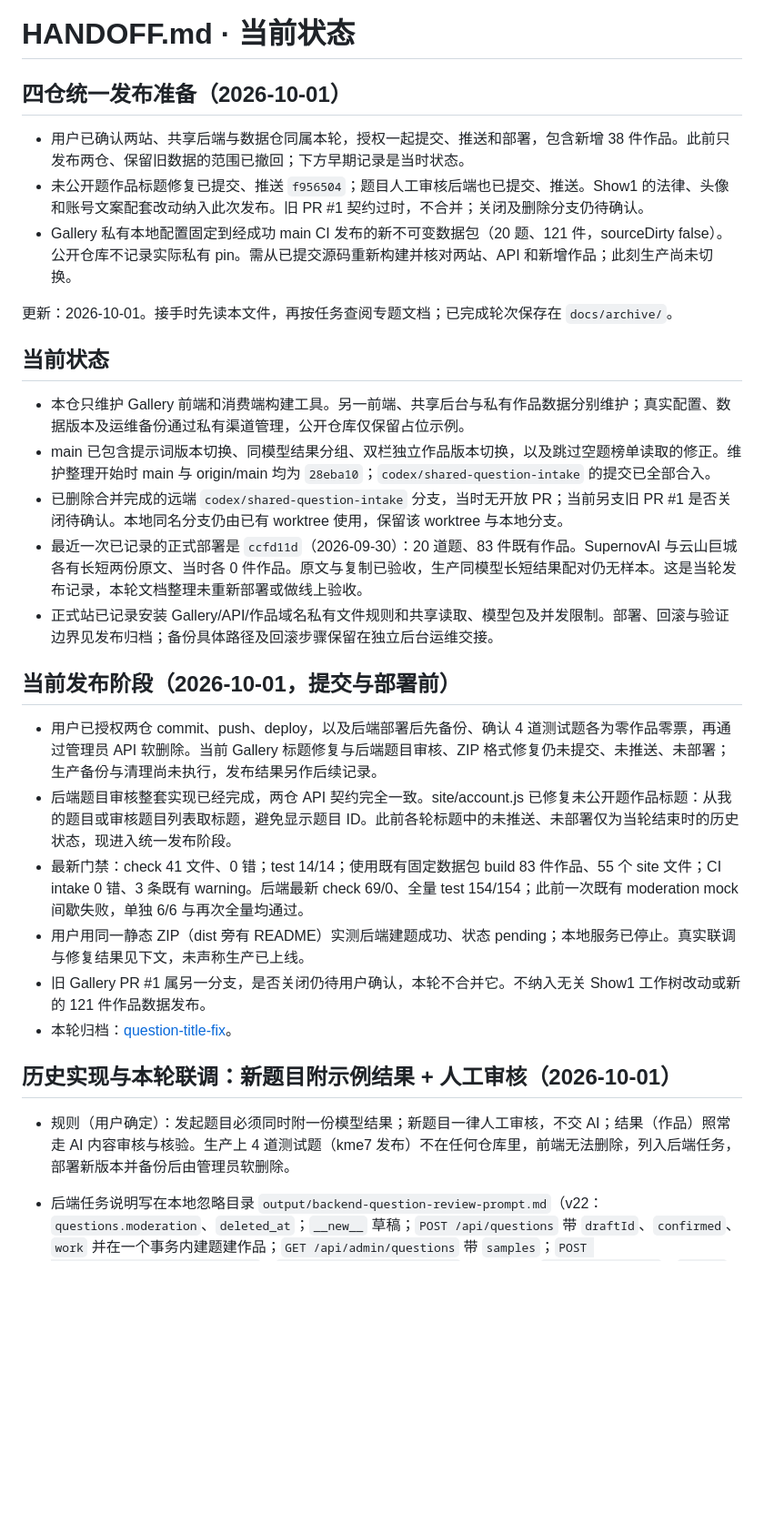
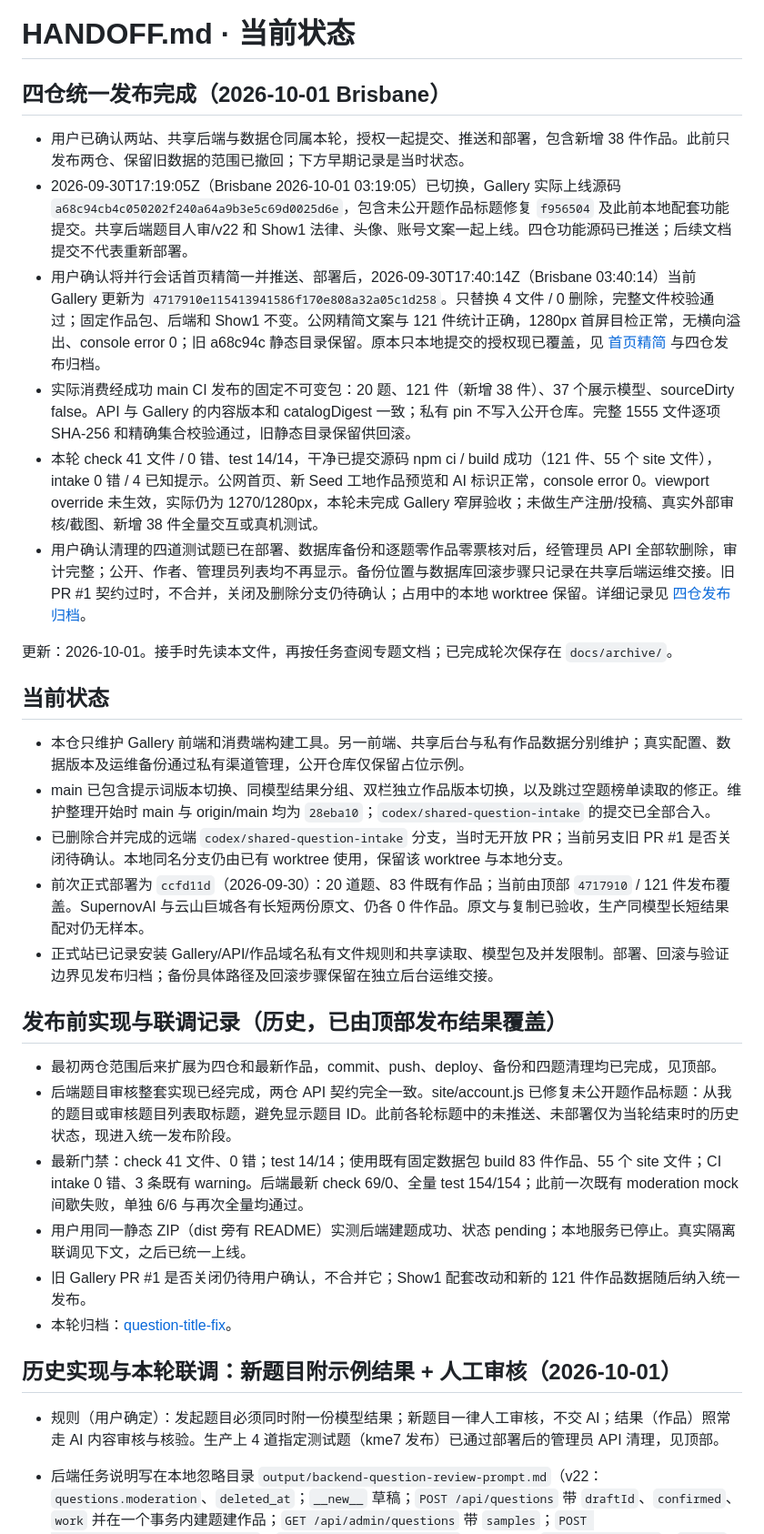
Before and after one commit to wsnxxxs/ArenaGalleri, a Markdown page: HANDOFF.md, the part around one of its changes. Shown at 91% size. GitHub-like rendering; blank space fills up the shorter version.

Commit message:
Record the deployment and the home copy release.

```diff
--- a/HANDOFF.md
+++ b/HANDOFF.md
@@ -1,10 +1,13 @@
 # HANDOFF.md · 当前状态
 
-## 四仓统一发布准备（2026-10-01）
+## 四仓统一发布完成（2026-10-01 Brisbane）
 
 - 用户已确认两站、共享后端与数据仓同属本轮，授权一起提交、推送和部署，包含新增 38 件作品。此前只发布两仓、保留旧数据的范围已撤回；下方早期记录是当时状态。
-- 未公开题作品标题修复已提交、推送 `f956504`；题目人工审核后端也已提交、推送。Show1 的法律、头像和账号文案配套改动纳入此次发布。旧 PR #1 契约过时，不合并；关闭及删除分支仍待确认。
-- Gallery 私有本地配置固定到经成功 main CI 发布的新不可变数据包（20 题、121 件，sourceDirty false）。公开仓库不记录实际私有 pin。需从已提交源码重新构建并核对两站、API 和新增作品；此刻生产尚未切换。
+- 2026-09-30T17:19:05Z（Brisbane 2026-10-01 03:19:05）已切换，Gallery 实际上线源码 `a68c94cb4c050202f240a64a9b3e5c69d0025d6e`，包含未公开题作品标题修复 `f956504` 及此前本地配套功能提交。共享后端题目人审/v22 和 Show1 法律、头像、账号文案一起上线。四仓功能源码已推送；后续文档提交不代表重新部署。
+- 用户确认将并行会话首页精简一并推送、部署后，2026-09-30T17:40:14Z（Brisbane 03:40:14）当前 Gallery 更新为 `4717910e115413941586f170e808a32a05c1d258`。只替换 4 文件 / 0 删除，完整文件校验通过；固定作品包、后端和 Show1 不变。公网精简文案与 121 件统计正确，1280px 首屏目检正常，无横向溢出、console error 0；旧 a68c94c 静态目录保留。原本只本地提交的授权现已覆盖，见 [首页精简](docs/archive/2026-10-01-home-hero-copy-wsnxxxs.md) 与四仓发布归档。
+- 实际消费经成功 main CI 发布的固定不可变包：20 题、121 件（新增 38 件）、37 个展示模型、sourceDirty false。API 与 Gallery 的内容版本和 catalogDigest 一致；私有 pin 不写入公开仓库。完整 1555 文件逐项 SHA-256 和精确集合校验通过，旧静态目录保留供回滚。
+- 本轮 check 41 文件 / 0 错、test 14/14，干净已提交源码 npm ci / build 成功（121 件、55 个 site 文件），intake 0 错 / 4 已知提示。公网首页、新 Seed 工地作品预览和 AI 标识正常，console error 0。viewport override 未生效，实际仍为 1270/1280px，本轮未完成 Gallery 窄屏验收；未做生产注册/投稿、真实外部审核/截图、新增 38 件全量交互或真机测试。
+- 用户确认清理的四道测试题已在部署、数据库备份和逐题零作品零票核对后，经管理员 API 全部软删除，审计完整；公开、作者、管理员列表均不再显示。备份位置与数据库回滚步骤只记录在共享后端运维交接。旧 PR #1 契约过时，不合并，关闭及删除分支仍待确认；占用中的本地 worktree 保留。详细记录见 [四仓发布归档](docs/archive/2026-10-01-four-repository-release-wsnxxxs.md)。
 
 更新：2026-10-01。接手时先读本文件，再按任务查阅专题文档；已完成轮次保存在 `docs/archive/`。
 
@@ -13,20 +16,20 @@
 - 本仓只维护 Gallery 前端和消费端构建工具。另一前端、共享后台与私有作品数据分别维护；真实配置、数据版本及运维备份通过私有渠道管理，公开仓库仅保留占位示例。
 - main 已包含提示词版本切换、同模型结果分组、双栏独立作品版本切换，以及跳过空题榜单读取的修正。维护整理开始时 main 与 origin/main 均为 `28eba10`；`codex/shared-question-intake` 的提交已全部合入。
 - 已删除合并完成的远端 `codex/shared-question-intake` 分支，当时无开放 PR；当前另支旧 PR #1 是否关闭待确认。本地同名分支仍由已有 worktree 使用，保留该 worktree 与本地分支。
-- 最近一次已记录的正式部署是 `ccfd11d`（2026-09-30）：20 道题、83 件既有作品。SupernovAI 与云山巨城各有长短两份原文、当时各 0 件作品。原文与复制已验收，生产同模型长短结果配对仍无样本。这是当轮发布记录，本轮文档整理未重新部署或做线上验收。
+- 前次正式部署为 `ccfd11d`（2026-09-30）：20 道题、83 件既有作品；当前由顶部 `4717910` / 121 件发布覆盖。SupernovAI 与云山巨城各有长短两份原文、仍各 0 件作品。原文与复制已验收，生产同模型长短结果配对仍无样本。
 - 正式站已记录安装 Gallery/API/作品域名私有文件规则和共享读取、模型包及并发限制。部署、回滚与验证边界见发布归档；备份具体路径及回滚步骤保留在独立后台运维交接。
 
-## 当前发布阶段（2026-10-01，提交与部署前）
+## 发布前实现与联调记录（历史，已由顶部发布结果覆盖）
 
-- 用户已授权两仓 commit、push、deploy，以及后端部署后先备份、确认 4 道测试题各为零作品零票，再通过管理员 API 软删除。当前 Gallery 标题修复与后端题目审核、ZIP 格式修复仍未提交、未推送、未部署；生产备份与清理尚未执行，发布结果另作后续记录。
+- 最初两仓范围后来扩展为四仓和最新作品，commit、push、deploy、备份和四题清理均已完成，见顶部。
 - 后端题目审核整套实现已经完成，两仓 API 契约完全一致。site/account.js 已修复未公开题作品标题：从我的题目或审核题目列表取标题，避免显示题目 ID。此前各轮标题中的未推送、未部署仅为当轮结束时的历史状态，现进入统一发布阶段。
 - 最新门禁：check 41 文件、0 错；test 14/14；使用既有固定数据包 build 83 件作品、55 个 site 文件；CI intake 0 错、3 条既有 warning。后端最新 check 69/0、全量 test 154/154；此前一次既有 moderation mock 间歇失败，单独 6/6 与再次全量均通过。
-- 用户用同一静态 ZIP（dist 旁有 README）实测后端建题成功、状态 pending；本地服务已停止。真实联调与修复结果见下文，未声称生产已上线。
-- 旧 Gallery PR #1 属另一分支，是否关闭仍待用户确认，本轮不合并它。不纳入无关 Show1 工作树改动或新的 121 件作品数据发布。
+- 用户用同一静态 ZIP（dist 旁有 README）实测后端建题成功、状态 pending；本地服务已停止。真实隔离联调见下文，之后已统一上线。
+- 旧 Gallery PR #1 是否关闭仍待用户确认，不合并它；Show1 配套改动和新的 121 件作品数据随后纳入统一发布。
 - 本轮归档：[question-title-fix](docs/archive/2026-10-01-question-title-fix-wsnxxxs.md)。
 ## 历史实现与本轮联调：新题目附示例结果 + 人工审核（2026-10-01）
 
-- 规则（用户确定）：发起题目必须同时附一份模型结果；新题目一律人工审核，不交 AI；结果（作品）照常走 AI 内容审核与核验。生产上 4 道测试题（kme7 发布）不在任何仓库里，前端无法删除，列入后端任务，部署新版本并备份后由管理员软删除。
+- 规则（用户确定）：发起题目必须同时附一份模型结果；新题目一律人工审核，不交 AI；结果（作品）照常走 AI 内容审核与核验。生产上 4 道指定测试题（kme7 发布）已通过部署后的管理员 API 清理，见顶部。
 - 后端任务说明写在本地忽略目录 `output/backend-question-review-prompt.md`（v22：`questions.moderation`、`deleted_at`；`__new__` 草稿；`POST /api/questions` 带 `draftId`、`confirmed`、`work` 并在一个事务内建题建作品；`GET /api/admin/questions` 带 `samples`；`POST /api/questions/:id/moderation`；`DELETE /api/questions/:id`；bootstrap `review.questions`；`admin/` 题目审核）。前端按这份契约实现，契约若有调整需同步前端。
 - `site/submit.js` 拆出 `uploadFlow(root, ctx, options)`，上传作品页照旧调用；`site/publish.js` 改为两段：01 题目信息，下一步进入共用的 02 选择文件、03 试加载、04 结果信息，最后一起提交；可以返回修改题目并保留已填内容，完成页链接「我的题目」和示例结果预览。
 - `site/account.js`：我的题目显示「等待人工审核」/ 未通过及理由，未公开的题目没有链接，可以连同示例结果撤回；审核页改名「审核」，新增「题目」标签：待审题目按提交顺序排在最前，显示示例结果（模型、内容审核状态、预览），可以通过、拒绝（必须写理由）、删除；记录页识别 question 审计 action。`site/platform.js` 新增 `moderationBadge`、`QUESTION_LABELS`、`reviewCount`，侧栏和菜单的待办数加上待审题目。旧后端没有 `/api/admin/questions` 时，这个标签页只显示提示。
```
Also changed, not shown: other parts of HANDOFF.md (+4 -2 lines), docs/archive/2026-10-01-four-repository-release-wsnxxxs.md (added, +47 -0 lines).
